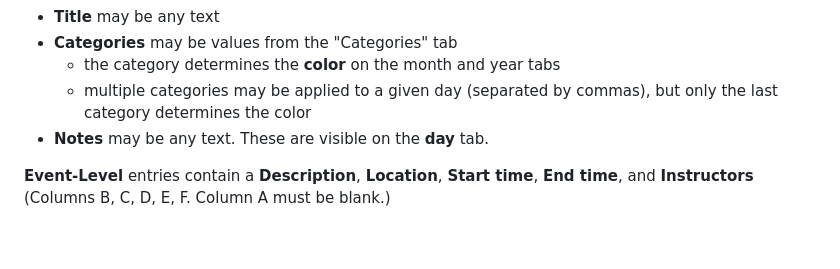
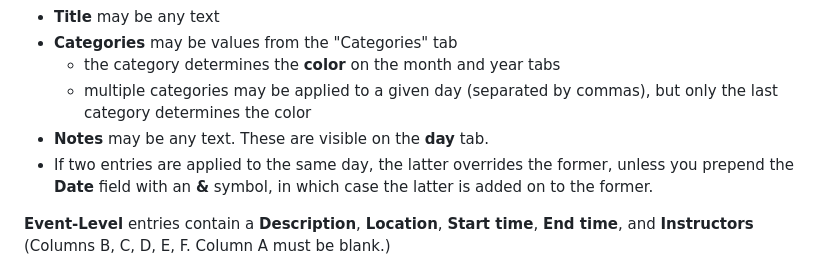
Before and after one commit to MatthewDamian/SWDC-Calendar, a Markdown page: README.md, the part around the change. GitHub-like rendering; blank space fills up the shorter version.

Commit message:
added explanation of & syntax

```diff
--- a/README.md
+++ b/README.md
@@ -23,6 +23,7 @@ Entries on this tab may have one of two formats: **Day-Level** (representing an
   - the category determines the **color** on the month and year tabs
   - multiple categories may be applied to a given day (separated by commas), but only the last category determines the color
 - **Notes** may be any text.  These are visible on the **day** tab.
+- If two entries are applied to the same day, the latter overrides the former, unless you prepend the **Date** field with an **&** symbol, in which case the latter is added on to the former.
 
 **Event-Level** entries contain a **Description**, **Location**, **Start time**, **End time**, and **Instructors** (Columns B, C, D, E, F.  Column A must be blank.)
 - These entries populate the **day** tab on the **Day-Level** entry that preceded it
```
